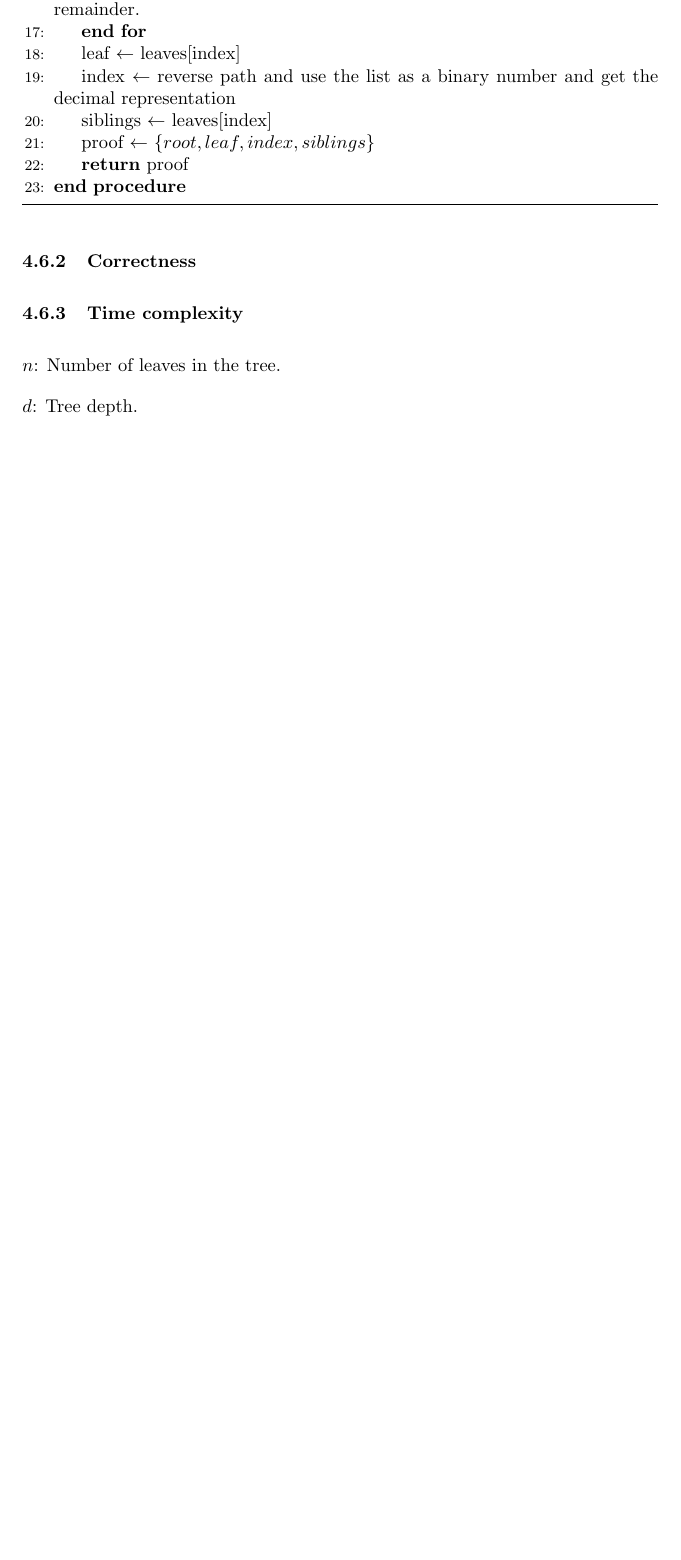
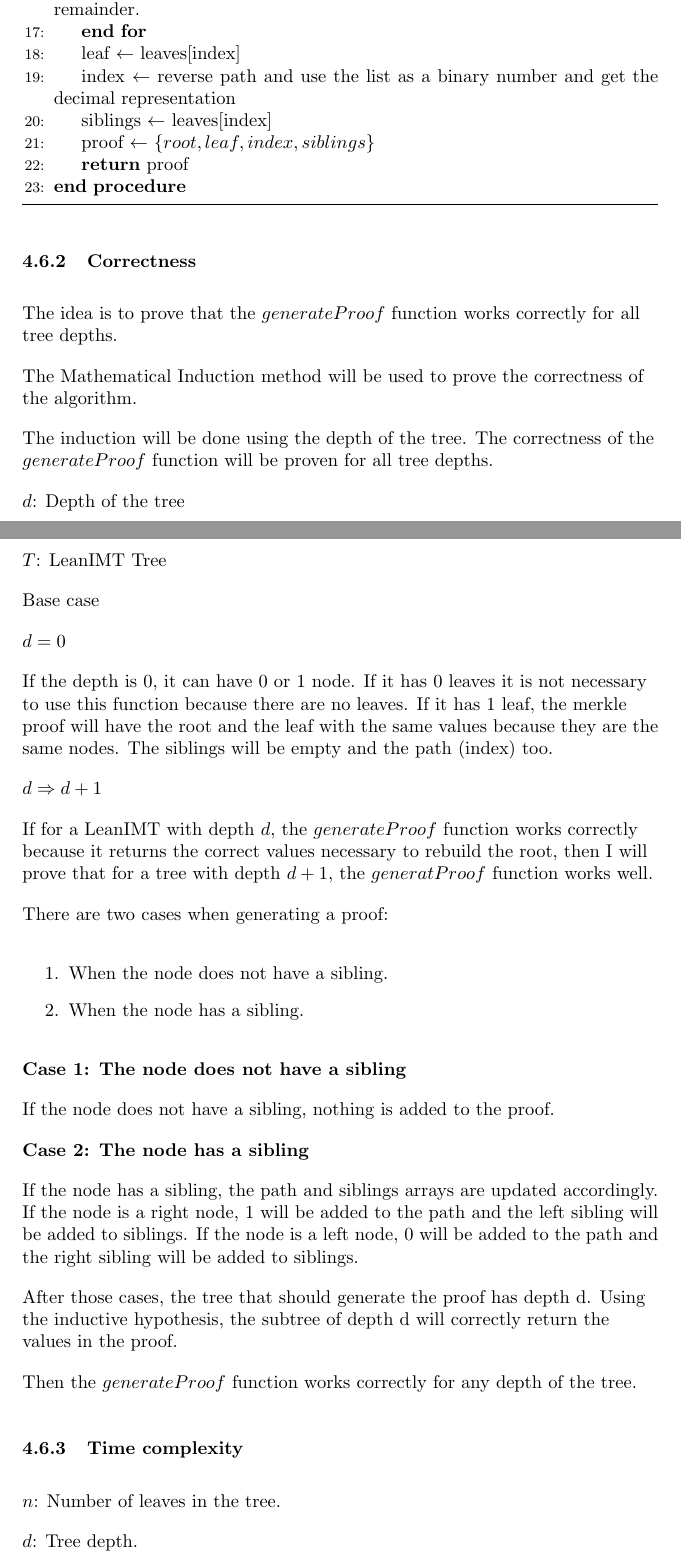
Before and after one commit to vplasencia/leanimt-paper, a LaTeX document (paper/leanimt-paper.tex): part of page 21 of 36 before the commit and two parts of pages 21 and 22 of 37 after it, the two joined at a grey line, cut so that both start at the same text, the shorter picture padded with empty space. The pictures show the PDF file paper/leanimt-paper.pdf that the author committed with the source.

Commit message:
docs: add generate proof function correctness

```diff
--- a/paper/leanimt-paper.tex
+++ b/paper/leanimt-paper.tex
@@ -1143,6 +1145,48 @@ siblings: [$a_2$, $H_0$, $a_2$]
 
 \subsubsection{Correctness}
 
+The idea is to prove that the $generateProof$ function works correctly for all tree depths.
+
+The Mathematical Induction method will be used to prove the correctness of the algorithm.
+
+The induction will be done using the depth of the tree. The correctness of the $generateProof$ function will be proven for all tree depths.
+
+$d$: Depth of the tree
+
+$T$: LeanIMT Tree
+
+Base case
+
+$d = 0$
+
+If the depth is 0, it can have 0 or 1 node.
+If it has 0 leaves it is not necessary to use this function because there are no leaves.
+If it has 1 leaf, the merkle proof will have the root and the leaf with the same values because they are the same nodes. The siblings will be empty and the path (index) too.
+
+$d \Rightarrow d+1$
+
+If for a LeanIMT with depth $d$, the $generateProof$ function works correctly because it returns the correct values necessary to rebuild the root, then I will prove that for a tree with depth $d + 1$, the $generatProof$ function works well.
+
+There are two cases when generating a proof:
+
+\begin{enumerate}
+    \item When the node does not have a sibling.
+    \item When the node has a sibling.
+\end{enumerate}
+
+\textbf{Case 1: The node does not have a sibling}
+
+If the node does not have a sibling, nothing is added to the proof.
+
+\textbf{Case 2: The node has a sibling}
+
+If the node has a sibling, the path and siblings arrays are updated accordingly.
+If the node is a right node, 1 will be added to the path and the left sibling will be added to siblings.
+If the node is a left node, 0 will be added to the path and the right sibling will be added to siblings.
+
+After those cases, the tree that should generate the proof has depth d. Using the inductive hypothesis, the subtree of depth d will correctly return the values in the proof.
+
+Then the $generateProof$ function works correctly for any depth of the tree.
 
 
 \subsubsection{Time complexity}
```
Also changed, not shown: paper/leanimt-paper.pdf, paper/leanimt-paper.tex (8 more changed lines).
